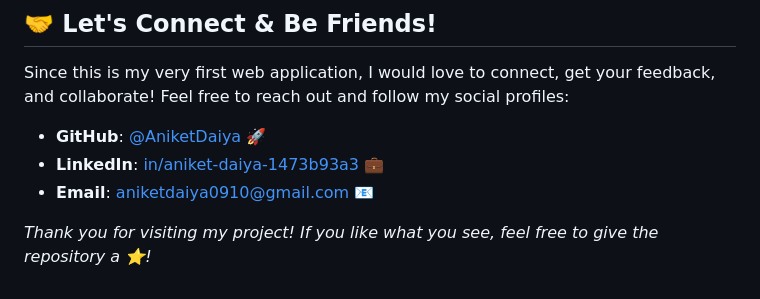
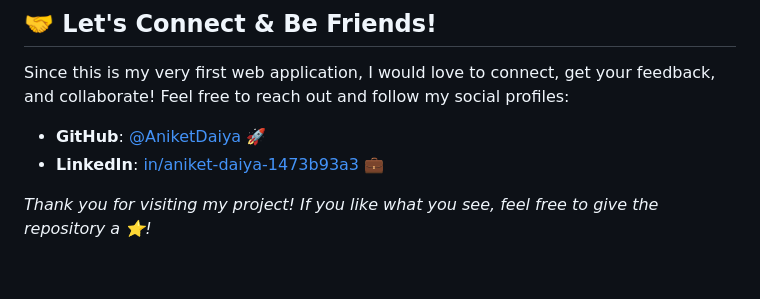
Before and after one commit to AniketDaiya/context-cooking-101, a Markdown page: README.md, the part around the change. GitHub-like rendering.

```diff
--- a/README.md
+++ b/README.md
@@ -119,6 +119,6 @@ Since this is my very first web application, I would love to connect, get your f
 
 *   **GitHub**: [@AniketDaiya](https://github.com/AniketDaiya) 🚀
 *   **LinkedIn**: [in/aniket-daiya-1473b93a3](https://www.linkedin.com/in/aniket-daiya-1473b93a3/) 💼
-*   **Email**: [aniketdaiya0910@gmail.com](mailto:aniketdaiya0910@gmail.com) 📧
+
 
 *Thank you for visiting my project! If you like what you see, feel free to give the repository a ⭐️!*
```
